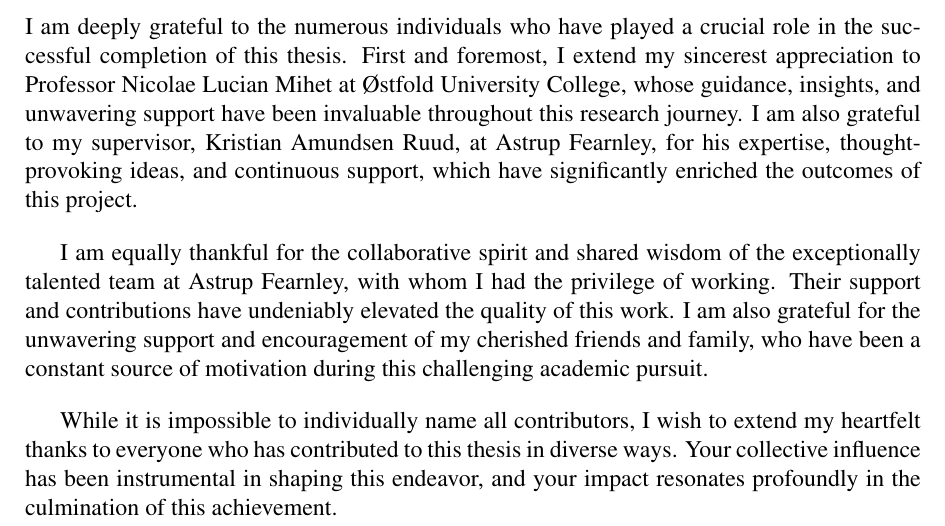
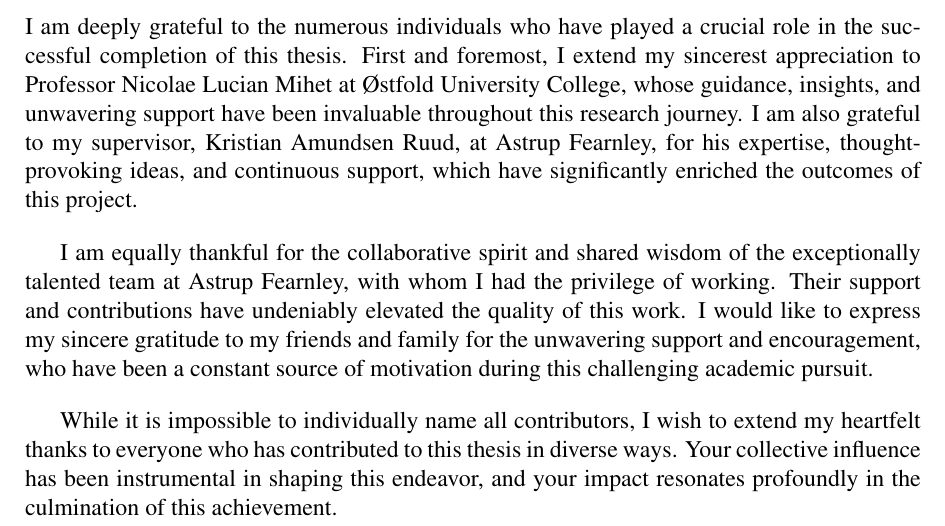
Before and after one commit to thobhanifreddy/masterThesis, a LaTeX thesis (main.tex, which reads pages/chapters/acknowledgements/acknowledgements.tex): part of page 5 of 53, cut so that both start at the same text. Compiled offline with pdfLaTeX.

Commit message:
minor fixes

```diff
--- a/pages/chapters/acknowledgements/acknowledgements.tex
+++ b/pages/chapters/acknowledgements/acknowledgements.tex
@@ -1,8 +1,14 @@
 \chapter*{Acknowledgements}
 \addcontentsline{toc}{chapter}{Acknowledgements}
 
-I am deeply grateful to the numerous individuals who have played a crucial role in the successful completion of this thesis. First and foremost, I extend my sincerest appreciation to Professor Nicolae Lucian Mihet at Østfold University College, whose guidance, insights, and unwavering support have been invaluable throughout this research journey. I am also grateful to my supervisor, Kristian Amundsen Ruud, at Astrup Fearnley, for his expertise, thought-provoking ideas, and continuous support, which have significantly enriched the outcomes of this project.
+I am deeply grateful to the numerous individuals who have played a crucial role in the successful completion of this thesis.
+First and foremost, I extend my sincerest appreciation to Professor Nicolae Lucian Mihet at Østfold University College,
+whose guidance, insights, and unwavering support have been invaluable throughout this research journey.
+I am also grateful to my supervisor, Kristian Amundsen Ruud, at Astrup Fearnley, for his expertise, thought-provoking ideas, and continuous support, which have significantly enriched the outcomes of this project.
 
-I am equally thankful for the collaborative spirit and shared wisdom of the exceptionally talented team at Astrup Fearnley, with whom I had the privilege of working. Their support and contributions have undeniably elevated the quality of this work. I am also grateful for the unwavering support and encouragement of my cherished friends and family, who have been a constant source of motivation during this challenging academic pursuit.
+I am equally thankful for the collaborative spirit and shared wisdom of the exceptionally talented team at Astrup Fearnley, with whom I had the privilege of working.
+Their support and contributions have undeniably elevated the quality of this work.
+I would like to express my sincere gratitude to my friends and family for the unwavering support and encouragement, who have been a constant source of motivation during this challenging academic pursuit.
 
-While it is impossible to individually name all contributors, I wish to extend my heartfelt thanks to everyone who has contributed to this thesis in diverse ways. Your collective influence has been instrumental in shaping this endeavor, and your impact resonates profoundly in the culmination of this achievement.
+While it is impossible to individually name all contributors, I wish to extend my heartfelt thanks to everyone who has contributed to this thesis in diverse ways.
+Your collective influence has been instrumental in shaping this endeavor, and your impact resonates profoundly in the culmination of this achievement.
```
Also changed, not shown: pages/chapters/results/results.tex (+1 -1 lines), 1 other file.
